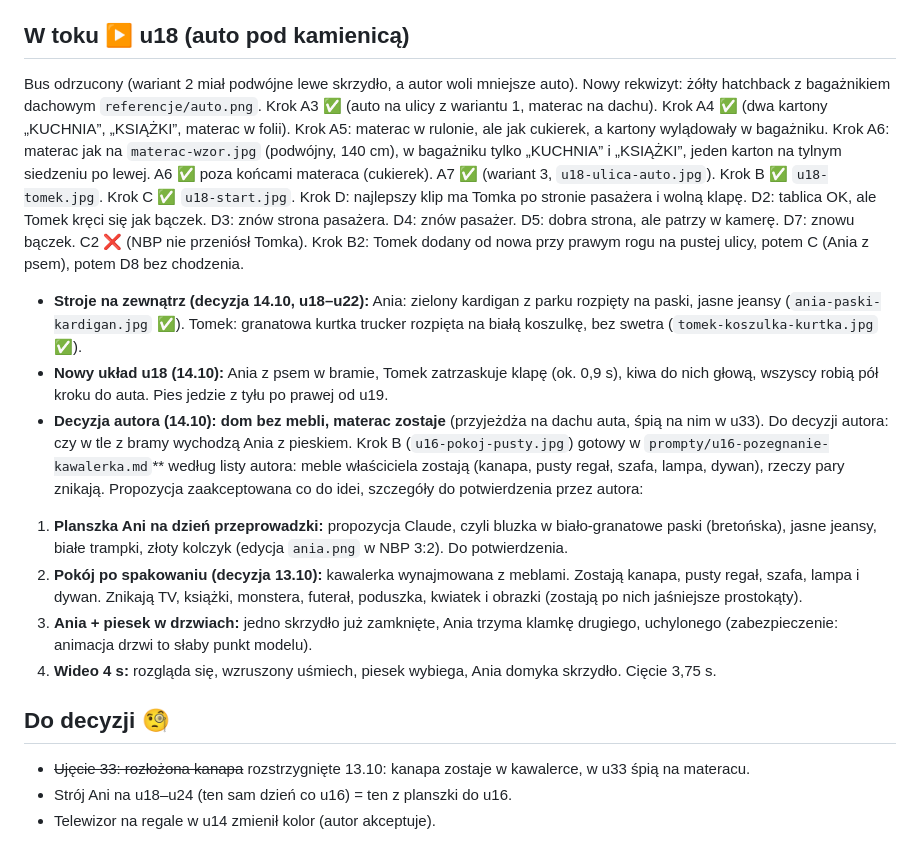
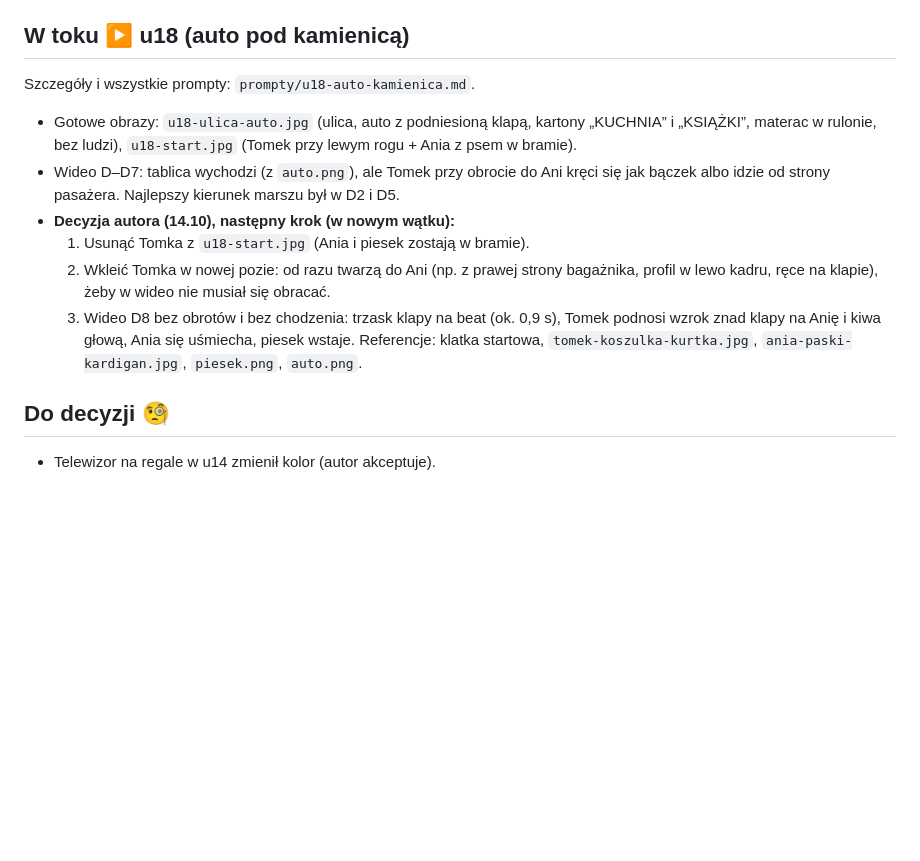
Before and after one commit to janbiodrowicz-source/Strategia-, a Markdown page: teledysk/STATUS.md, the part around one of its changes. Drawn GitHub-style; blank space fills up the shorter version.

```diff
--- a/teledysk/STATUS.md
+++ b/teledysk/STATUS.md
@@ -42,16 +47,12 @@ Ostatnia aktualizacja: 13.10.2026
 
 ## W toku ▶️ u18 (auto pod kamienicą)
-Bus odrzucony (wariant 2 miał podwójne lewe skrzydło, a autor woli mniejsze auto). Nowy rekwizyt: żółty hatchback z bagażnikiem dachowym `referencje/auto.png`. Krok A3 ✅ (auto na ulicy z wariantu 1, materac na dachu). Krok A4 ✅ (dwa kartony „KUCHNIA”, „KSIĄŻKI”, materac w folii). Krok A5: materac w rulonie, ale jak cukierek, a kartony wylądowały w bagażniku. Krok A6: materac jak na `materac-wzor.jpg` (podwójny, 140 cm), w bagażniku tylko „KUCHNIA” i „KSIĄŻKI”, jeden karton na tylnym siedzeniu po lewej. A6 ✅ poza końcami materaca (cukierek). A7 ✅ (wariant 3, `u18-ulica-auto.jpg`). Krok B ✅ `u18-tomek.jpg`. Krok C ✅ `u18-start.jpg`. Krok D: najlepszy klip ma Tomka po stronie pasażera i wolną klapę. D2: tablica OK, ale Tomek kręci się jak bączek. D3: znów strona pasażera. D4: znów pasażer. D5: dobra strona, ale patrzy w kamerę. D7: znowu bączek. C2 ❌ (NBP nie przeniósł Tomka). Krok B2: Tomek dodany od nowa przy prawym rogu na pustej ulicy, potem C (Ania z psem), potem D8 bez chodzenia.
-- **Stroje na zewnątrz (decyzja 14.10, u18–u22):** Ania: zielony kardigan z parku rozpięty na paski, jasne jeansy (`ania-paski-kardigan.jpg` ✅). Tomek: granatowa kurtka trucker rozpięta na białą koszulkę, bez swetra (`tomek-koszulka-kurtka.jpg` ✅).
-- **Nowy układ u18 (14.10):** Ania z psem w bramie, Tomek zatrzaskuje klapę (ok. 0,9 s), kiwa do nich głową, wszyscy robią pół kroku do auta. Pies jedzie z tyłu po prawej od u19.
-- **Decyzja autora (14.10): dom bez mebli, materac zostaje** (przyjeżdża na dachu auta, śpią na nim w u33). Do decyzji autora: czy w tle z bramy wychodzą Ania z pieskiem. Krok B (`u16-pokoj-pusty.jpg`) gotowy w `prompty/u16-pozegnanie-kawalerka.md`** według listy autora: meble właściciela zostają (kanapa, pusty regał, szafa, lampa, dywan), rzeczy pary znikają.
-Propozycja zaakceptowana co do idei, szczegóły do potwierdzenia przez autora:
-1. **Planszka Ani na dzień przeprowadzki:** propozycja Claude, czyli bluzka w biało-granatowe paski (bretońska), jasne jeansy, białe trampki, złoty kolczyk (edycja `ania.png` w NBP 3:2). Do potwierdzenia.
-2. **Pokój po spakowaniu (decyzja 13.10):** kawalerka wynajmowana z meblami. Zostają kanapa, pusty regał, szafa, lampa i dywan. Znikają TV, książki, monstera, futerał, poduszka, kwiatek i obrazki (zostają po nich jaśniejsze prostokąty).
-3. **Ania + piesek w drzwiach:** jedno skrzydło już zamknięte, Ania trzyma klamkę drugiego, uchylonego (zabezpieczenie: animacja drzwi to słaby punkt modelu).
-4. **Wideo 4 s:** rozgląda się, wzruszony uśmiech, piesek wybiega, Ania domyka skrzydło. Cięcie 3,75 s.
+Szczegóły i wszystkie prompty: `prompty/u18-auto-kamienica.md`.
+- Gotowe obrazy: `u18-ulica-auto.jpg` (ulica, auto z podniesioną klapą, kartony „KUCHNIA” i „KSIĄŻKI”, materac w rulonie, bez ludzi), `u18-start.jpg` (Tomek przy lewym rogu + Ania z psem w bramie).
+- Wideo D–D7: tablica wychodzi (z `auto.png`), ale Tomek przy obrocie do Ani kręci się jak bączek albo idzie od strony pasażera. Najlepszy kierunek marszu był w D2 i D5.
+- **Decyzja autora (14.10), następny krok (w nowym wątku):**
+  1. Usunąć Tomka z `u18-start.jpg` (Ania i piesek zostają w bramie).
+  2. Wkleić Tomka w nowej pozie: od razu twarzą do Ani (np. z prawej strony bagażnika, profil w lewo kadru, ręce na klapie), żeby w wideo nie musiał się obracać.
+  3. Wideo D8 bez obrotów i bez chodzenia: trzask klapy na beat (ok. 0,9 s), Tomek podnosi wzrok znad klapy na Anię i kiwa głową, Ania się uśmiecha, piesek wstaje. Referencje: klatka startowa, `tomek-koszulka-kurtka.jpg`, `ania-paski-kardigan.jpg`, `piesek.png`, `auto.png`.
 
 ## Do decyzji 🧐
-- ~~Ujęcie 33: rozłożona kanapa~~ rozstrzygnięte 13.10: kanapa zostaje w kawalerce, w u33 śpią na materacu.
-- Strój Ani na u18–u24 (ten sam dzień co u16) = ten z planszki do u16.
 - Telewizor na regale w u14 zmienił kolor (autor akceptuje).
```
Also changed, not shown: other parts of teledysk/STATUS.md (+35 -30 lines), teledysk/prompty/u18-auto-kamienica.md (+2 -0 lines).
